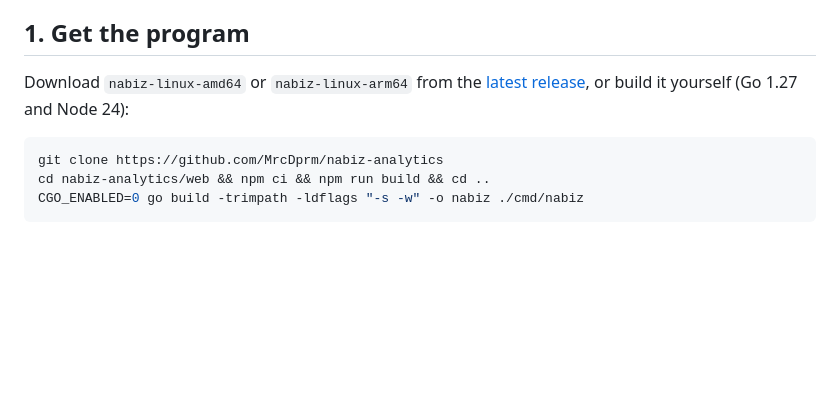
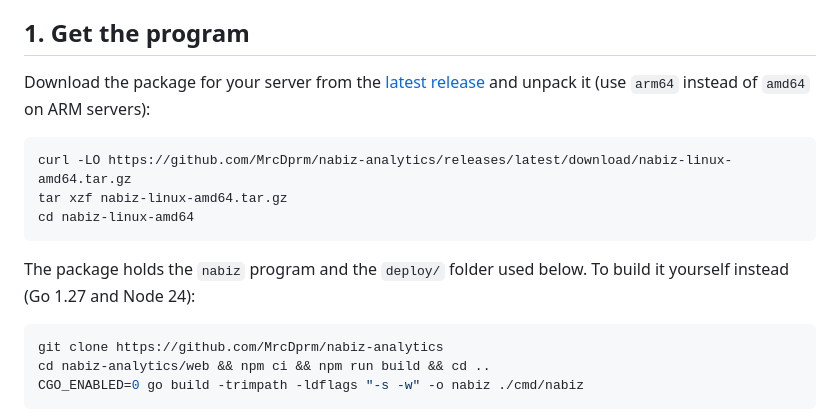
Before and after one commit to MrcDprm/nabiz-analytics, a Markdown page: docs/self-hosting.md, the part around the change. Drawn GitHub-style; blank space fills up the shorter version.

Commit message:
docs(self-hosting): install from release packages

````diff
--- a/docs/self-hosting.md
+++ b/docs/self-hosting.md
@@ -12,7 +12,15 @@ Nabız is one program file and an SQLite database. On your own server there are
 
 ## 1. Get the program
 
-Download `nabiz-linux-amd64` or `nabiz-linux-arm64` from the [latest release](https://github.com/MrcDprm/nabiz-analytics/releases/latest), or build it yourself (Go 1.27 and Node 24):
+Download the package for your server from the [latest release](https://github.com/MrcDprm/nabiz-analytics/releases/latest) and unpack it (use `arm64` instead of `amd64` on ARM servers):
+
+```sh
+curl -LO https://github.com/MrcDprm/nabiz-analytics/releases/latest/download/nabiz-linux-amd64.tar.gz
+tar xzf nabiz-linux-amd64.tar.gz
+cd nabiz-linux-amd64
+```
+
+The package holds the `nabiz` program and the `deploy/` folder used below. To build it yourself instead (Go 1.27 and Node 24):
 
 ```sh
 git clone https://github.com/MrcDprm/nabiz-analytics
````
Also changed, not shown: docs/self-hosting.tr.md (+9 -1 lines).
